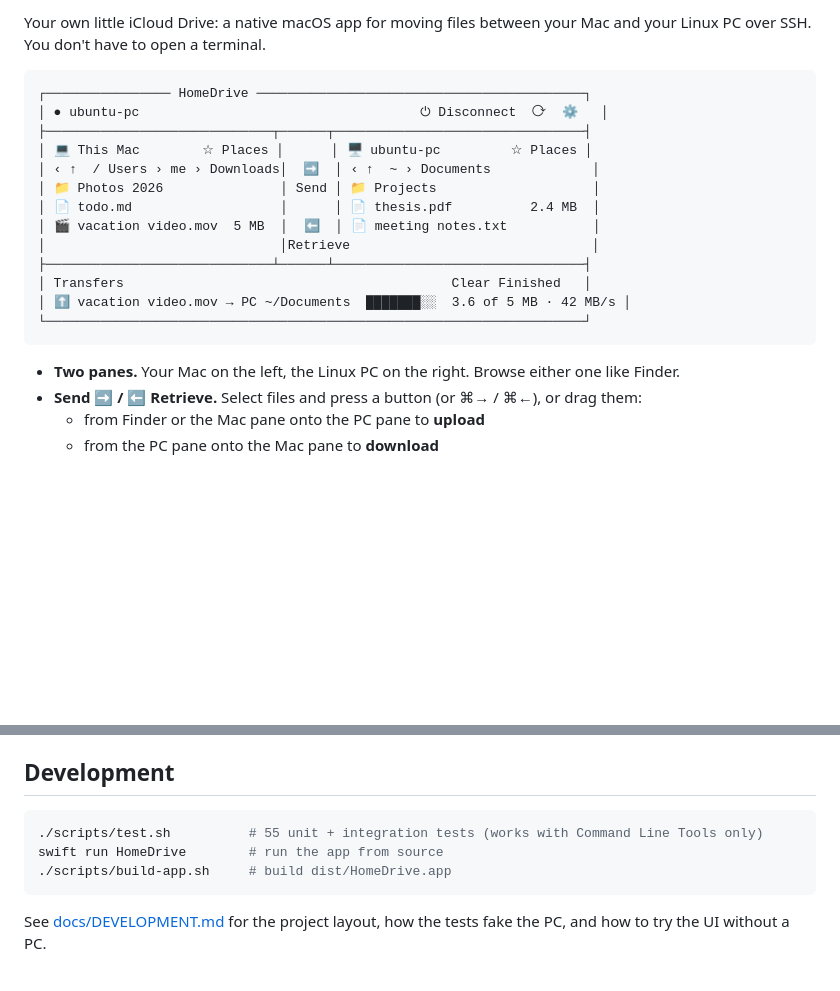
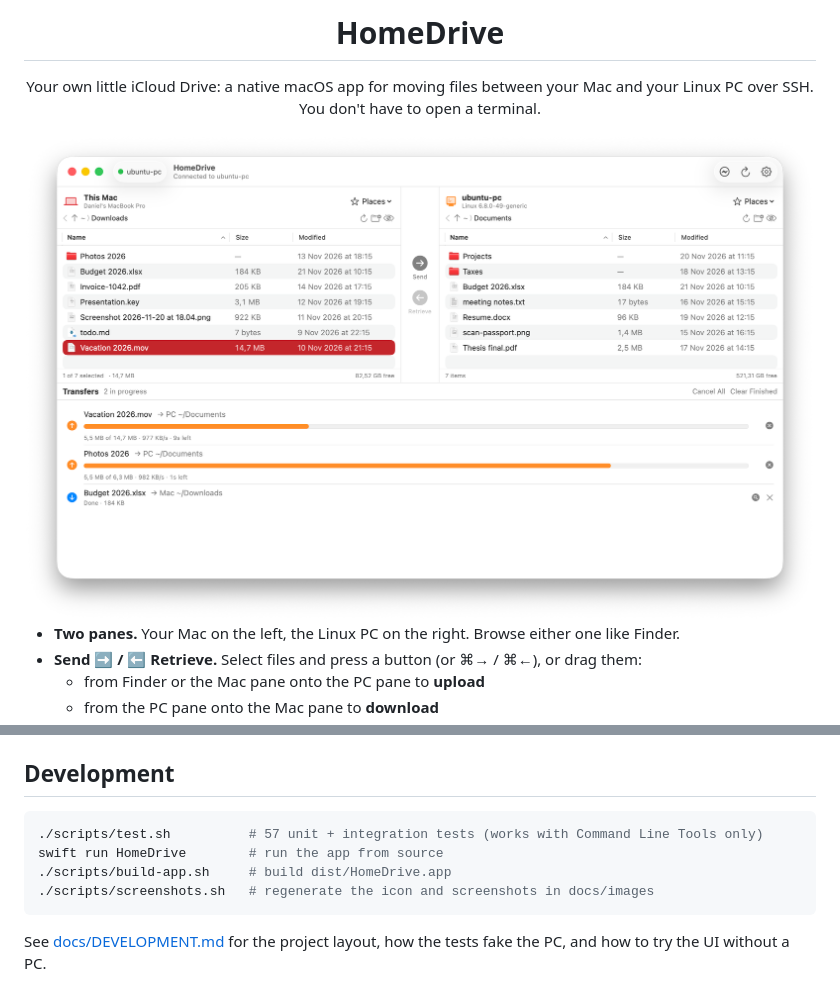
Before and after one commit to Daniel3886/homedrive, a Markdown page: README.md, 2 parts joined by grey strips. Drawn GitHub-style; pictures changed too: docs/images/screenshot-light.png (added); blank space fills up the shorter version.

````diff
--- a/README.md
+++ b/README.md
@@ -2,21 +4,15 @@
 
-Your own little iCloud Drive: a native macOS app for moving files between your Mac and your Linux PC over SSH. You don't have to open a terminal.
+<h1 align="center">HomeDrive</h1>
 
-```
-┌──────────────── HomeDrive ──────────────────────────────────────────┐
-│ ● ubuntu-pc                                    ⏻ Disconnect  ⟳  ⚙   │
-├─────────────────────────────┬──────┬────────────────────────────────┤
-│ 💻 This Mac        ☆ Places │      │ 🖥 ubuntu-pc         ☆ Places │
-│ ‹ ↑  / Users › me › Downloads│  ➡  │ ‹ ↑  ~ › Documents             │
-│ 📁 Photos 2026               │ Send │ 📁 Projects                    │
-│ 📄 todo.md                   │      │ 📄 thesis.pdf          2.4 MB  │
-│ 🎬 vacation video.mov  5 MB  │  ⬅  │ 📄 meeting notes.txt           │
-│                              │Retrieve                               │
-├─────────────────────────────┴──────┴────────────────────────────────┤
-│ Transfers                                          Clear Finished   │
-│ ⬆ vacation video.mov → PC ~/Documents  ███████░░  3.6 of 5 MB · 42 MB/s │
-└─────────────────────────────────────────────────────────────────────┘
-```
+<p align="center">
+  Your own little iCloud Drive: a native macOS app for moving files between your Mac and your Linux PC over SSH.<br>
+  You don't have to open a terminal.
+</p>
+
+<picture>
+  <source media="(prefers-color-scheme: dark)" srcset="docs/images/screenshot-dark.png">
+  <img src="docs/images/screenshot-light.png" alt="HomeDrive: this Mac on the left, the Linux PC on the right, uploads in progress underneath">
+</picture>
 
 - **Two panes.** Your Mac on the left, the Linux PC on the right. Browse either one like Finder.
 - **Send ➡ / ⬅ Retrieve.** Select files and press a button (or ⌘→ / ⌘←), or drag them:
@@ -120,9 +121,10 @@ Under the hood every action is a plain `ssh` command. To see exactly what runs,
 ## Development
 
 ```sh
-./scripts/test.sh          # 55 unit + integration tests (works with Command Line Tools only)
+./scripts/test.sh          # 57 unit + integration tests (works with Command Line Tools only)
 swift run HomeDrive        # run the app from source
 ./scripts/build-app.sh     # build dist/HomeDrive.app
+./scripts/screenshots.sh   # regenerate the icon and screenshots in docs/images
 ```
 
 See [docs/DEVELOPMENT.md](docs/DEVELOPMENT.md) for the project layout, how the tests fake the PC, and how to try the UI without a PC.
````
Also changed, not shown: other parts of README.md (+8 -1 lines), docs/DEVELOPMENT.md (+14 -3 lines), docs/images/icon.png (added), docs/images/screenshot-dark.png (added), docs/images/settings-dark.png (added), docs/images/settings-light.png (added).
